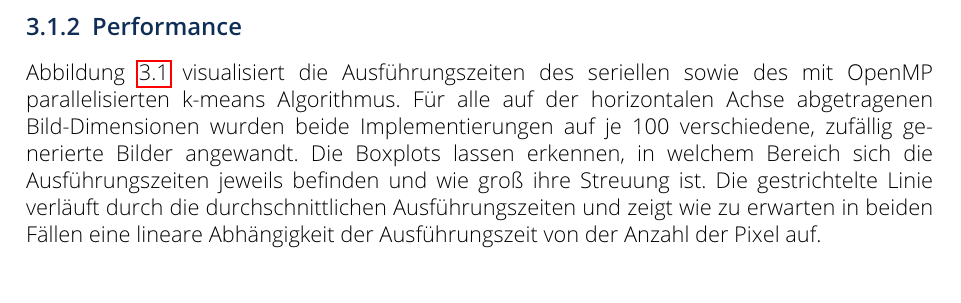
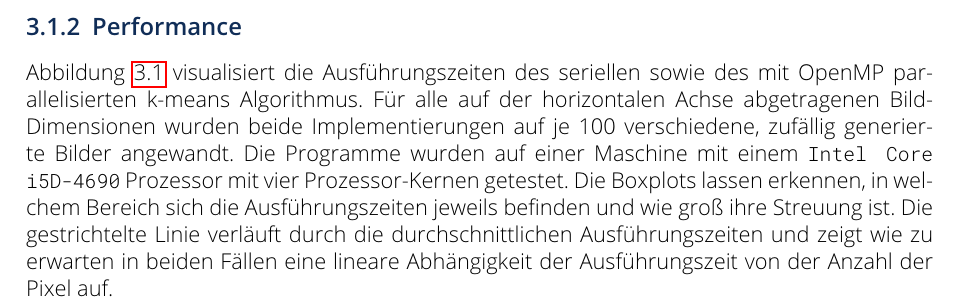
Before and after one commit to Time0o/parallel-kmeans, a LaTeX thesis (report/tex/report.tex): part of page 6 of 13 before the commit and part of page 6 of 14 after it, cut so that both start at the same text. Compiled offline with pdfLaTeX.

Commit message:
Add processor note to report

```diff
--- a/report/tex/report.tex
+++ b/report/tex/report.tex
@@ -229,11 +229,12 @@ Abbildung~\ref{img:copenmpboxplot} visualisiert die Ausführungszeiten des
 seriellen sowie des mit OpenMP parallelisierten k-means Algorithmus. Für alle
 auf der horizontalen Achse abgetragenen Bild-Dimensionen wurden beide
 Implementierungen auf je 100 verschiedene, zufällig generierte Bilder
-angewandt. Die Boxplots lassen erkennen, in welchem Bereich sich die
-Ausführungszeiten jeweils befinden und wie groß ihre Streuung ist. Die
-gestrichtelte Linie verläuft durch die durchschnittlichen Ausführungszeiten und
-zeigt wie zu erwarten in beiden Fällen eine lineare Abhängigkeit der
-Ausführungszeit von der Anzahl der Pixel auf.
+angewandt. Die Programme wurden auf einer Maschine mit einem \texttt{Intel Core
+i5D-4690} Prozessor mit vier Prozessor-Kernen getestet. Die Boxplots lassen
+erkennen, in welchem Bereich sich die Ausführungszeiten jeweils befinden und
+wie groß ihre Streuung ist. Die gestrichtelte Linie verläuft durch die
+durchschnittlichen Ausführungszeiten und zeigt wie zu erwarten in beiden Fällen
+eine lineare Abhängigkeit der Ausführungszeit von der Anzahl der Pixel auf.
 
 Abbildung~\ref{copenmpspeedup} zeigt für dieselben Bild-Dimensionen jeweils den
 durchschnittlichen durch die Nutzung von OpenMP erreichten Speedup.
```
